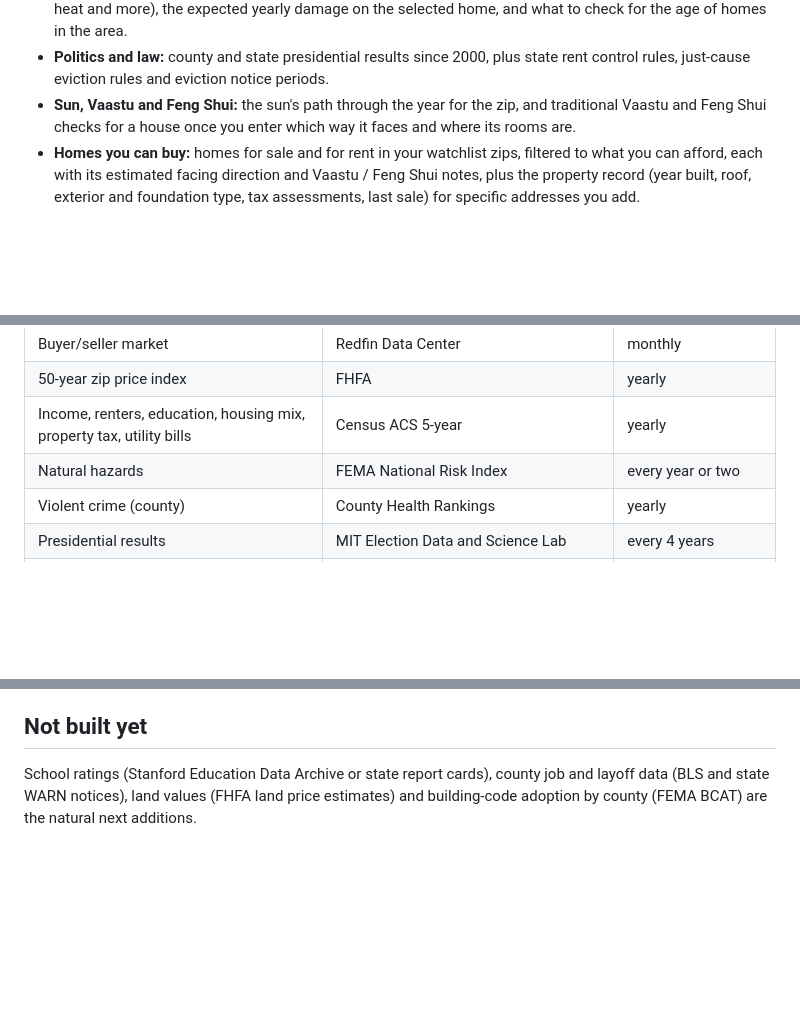
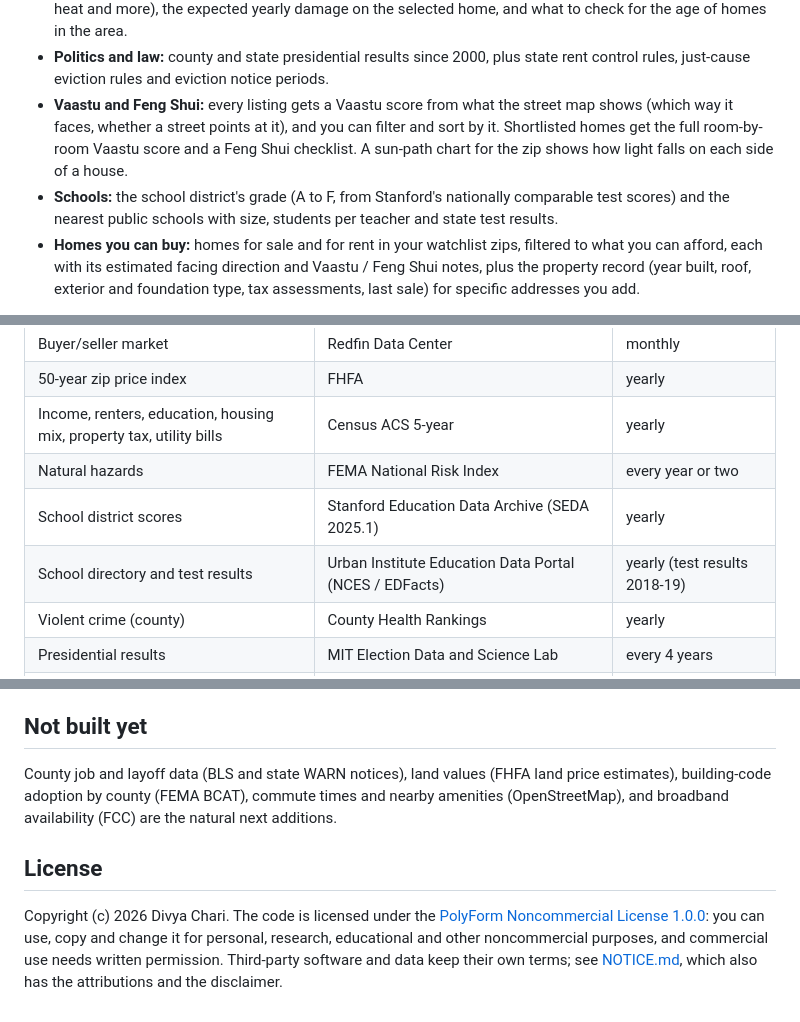
Before and after one commit to divyachari01/homescope, a Markdown page: README.md, 3 parts joined by grey strips. Drawn GitHub-style; blank space fills up the shorter version.

Commit message:
README: schools, Vaastu scores, license
Co-Authored-By: Claude Opus 5.5 <noreply@anthropic.com>
Claude-Session: https://claude.ai/code/session_011nzpRHgAKUawHjp1hvgX7X

```diff
--- a/README.md
+++ b/README.md
@@ -12,7 +12,8 @@ A free website that sizes up any US zip code before you buy a home. You type a z
 - **Neighborhood:** income, education, poverty and unemployment now versus 10 years earlier, renters, housing mix, a gentrification check, and how the zip compares with the zips within 5 miles of it.
 - **Natural hazards and the building:** FEMA's National Risk Index (flood, wildfire, hurricane, tornado, earthquake, heat and more), the expected yearly damage on the selected home, and what to check for the age of homes in the area.
 - **Politics and law:** county and state presidential results since 2000, plus state rent control rules, just-cause eviction rules and eviction notice periods.
-- **Sun, Vaastu and Feng Shui:** the sun's path through the year for the zip, and traditional Vaastu and Feng Shui checks for a house once you enter which way it faces and where its rooms are.
+- **Vaastu and Feng Shui:** every listing gets a Vaastu score from what the street map shows (which way it faces, whether a street points at it), and you can filter and sort by it. Shortlisted homes get the full room-by-room Vaastu score and a Feng Shui checklist. A sun-path chart for the zip shows how light falls on each side of a house.
+- **Schools:** the school district's grade (A to F, from Stanford's nationally comparable test scores) and the nearest public schools with size, students per teacher and state test results.
 - **Homes you can buy:** homes for sale and for rent in your watchlist zips, filtered to what you can afford, each with its estimated facing direction and Vaastu / Feng Shui notes, plus the property record (year built, roof, exterior and foundation type, tax assessments, last sale) for specific addresses you add.
 
 Your own numbers (income, savings and so on) are only stored in your browser and never leave your device.
@@ -67,6 +68,8 @@ The site rebuilds daily, but each source publishes on its own schedule, and ever
 | 50-year zip price index | FHFA | yearly |
 | Income, renters, education, housing mix, property tax, utility bills | Census ACS 5-year | yearly |
 | Natural hazards | FEMA National Risk Index | every year or two |
+| School district scores | Stanford Education Data Archive (SEDA 2025.1) | yearly |
+| School directory and test results | Urban Institute Education Data Portal (NCES / EDFacts) | yearly (test results 2018-19) |
 | Violent crime (county) | County Health Rankings | yearly |
 | Presidential results | MIT Election Data and Science Lab | every 4 years |
 | Rent control, just cause, notice periods | NAA, NLIHC, Nolo (in `pipeline/states.csv`) | checked by hand, Oct 2026 |
@@ -96,4 +99,8 @@ Then open http://localhost:8000. Downloads are kept in `raw/` so later runs are
 
 ## Not built yet
 
-School ratings (Stanford Education Data Archive or state report cards), county job and layoff data (BLS and state WARN notices), land values (FHFA land price estimates) and building-code adoption by county (FEMA BCAT) are the natural next additions.
+County job and layoff data (BLS and state WARN notices), land values (FHFA land price estimates), building-code adoption by county (FEMA BCAT), commute times and nearby amenities (OpenStreetMap), and broadband availability (FCC) are the natural next additions.
+
+## License
+
+Copyright (c) 2026 Divya Chari. The code is licensed under the [PolyForm Noncommercial License 1.0.0](LICENSE.md): you can use, copy and change it for personal, research, educational and other noncommercial purposes, and commercial use needs written permission. Third-party software and data keep their own terms; see [NOTICE.md](NOTICE.md), which also has the attributions and the disclaimer.
```
